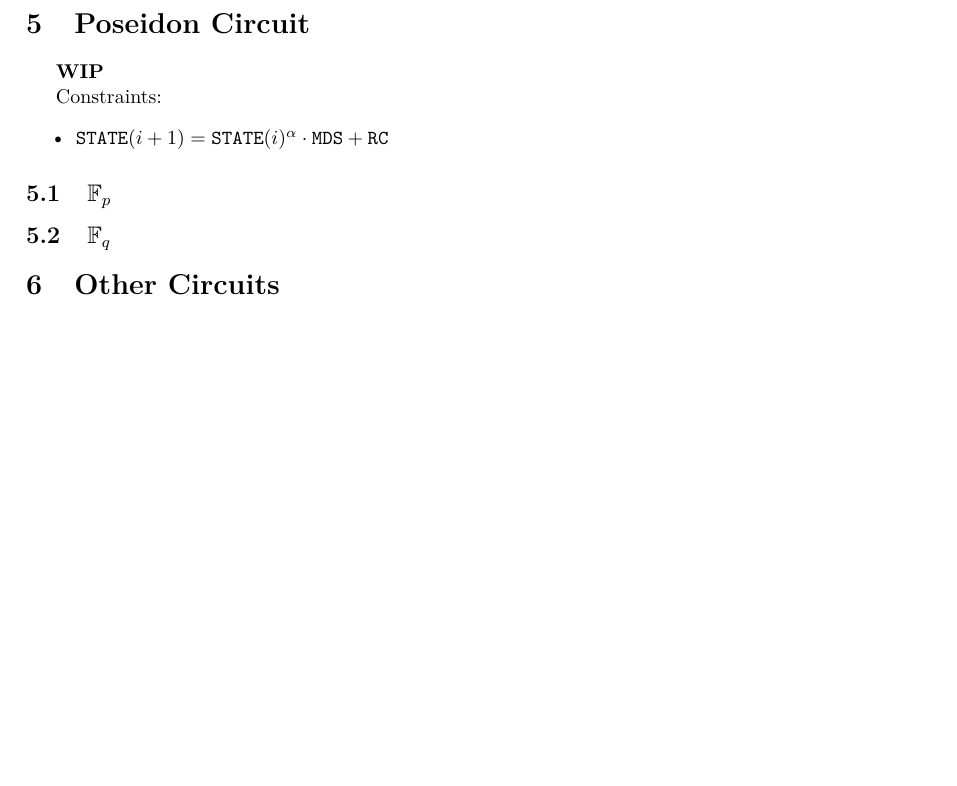
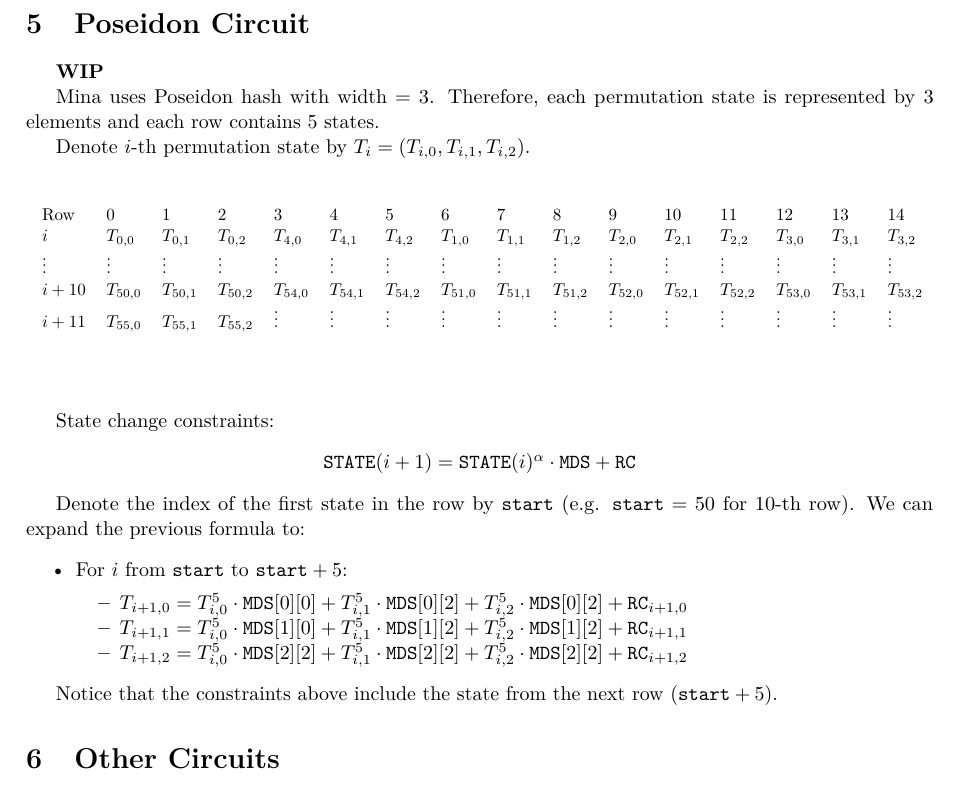
Before and after one commit to NilFoundation/mina-state-proof, a LaTeX document (docs/circuit/main.tex, which reads docs/circuit/sections/poseidon.tex): part of page 7 of 7, cut so that both start at the same text, the shorter picture padded with empty space. Compiled offline with pdfLaTeX.

Commit message:
poseidon circuit

```diff
--- a/docs/circuit/sections/poseidon.tex
+++ b/docs/circuit/sections/poseidon.tex
@@ -2,11 +2,45 @@
 \label{section:poseidon}
 \textbf{WIP}
 
-Constraints:
+Mina uses Poseidon hash with $\text{width} = 3$.
+Therefore, each permutation state is represented by $3$ elements and each row contains $5$ states.
+
+
+Denote $i$-th permutation state by $T_i = (T_{i, 0}, T_{i, 1}, T_{i, 2})$.
+
+\begin{center}
+\begin{table}[H]
+\resizebox{\textwidth}{!}{
+\begin{tabular}{llllllllllllllll}
+ Row 		& 0 & 1 & 2 & 3 & 4 & 5 & 6 & 7 & 8 & 9 & 10 & 11 & 12 & 13 & 14 \\
+ $i$ 			& $T_{0, 0}$ & $T_{0, 1}$ & $T_{0, 2}$ & $T_{4, 0}$ & $T_{4, 1}$ & $T_{4, 2}$ &
+					$T_{1, 0}$ & $T_{1, 1}$ & $T_{1, 2}$ & $T_{2, 0}$ & $T_{2, 1}$ & $T_{2, 2}$ & $T_{3, 0}$ & $T_{3, 1}$ & $T_{3, 2}$ \\
+ $\vdots$	& $\vdots$ & $\vdots$ & $\vdots$ & $\vdots$ & $\vdots$ & $\vdots$ & $\vdots$ & $\vdots$ & $\vdots$ & $\vdots$ & $\vdots$ & $\vdots$ & $\vdots$ & $\vdots$ & $\vdots$ \\
+ $i + 10$ 			& $T_{50, 0}$ & $T_{50, 1}$ & $T_{50, 2}$ & $T_{54, 0}$ & $T_{54, 1}$ & $T_{54, 2}$ &
+					$T_{51, 0}$ & $T_{51, 1}$ & $T_{51, 2}$ & $T_{52, 0}$ & $T_{52, 1}$ & $T_{52, 2}$ & $T_{53, 0}$ & $T_{53, 1}$ & $T_{53, 2}$ \\
+ $i + 11$ 			& $T_{55, 0}$ & $T_{55, 1}$ & $T_{55, 2}$ & $\vdots$ & $\vdots$ & $\vdots$ &
+					$\vdots$ & $\vdots$ & $\vdots$ & $\vdots$ & $\vdots$ & $\vdots$ & $\vdots$ & $\vdots$ & $\vdots$ \\
+\end{tabular}}
+\end{table}
+\end{center}
+
+State change constraints:
+\begin{center}
+	$\texttt{STATE}(i+1) = \texttt{STATE}(i)^\alpha \cdot \texttt{MDS} + \texttt{RC}$
+\end{center}
+
+Denote the index of the first state in the row by $\texttt{start}$ (e.g. $\texttt{start}=50$ for 10-th row).
+We can expand the previous formula to:
 \begin{itemize}
-	\item $\texttt{STATE}(i+1) = \texttt{STATE}(i)^\alpha \cdot \texttt{MDS} + \texttt{RC}$
+	\item For $i$ from $\texttt{start}$ to $\texttt{start} + 5$:
+	\begin{itemize}
+		\item $T_{i + 1, 0} = T_{i, 0}^5 \cdot \texttt{MDS}[0][0] + T_{i, 1}^5 \cdot
+				 \texttt{MDS}[0][2] + T_{i, 2}^5 \cdot \texttt{MDS}[0][2] + \texttt{RC}_{i + 1, 0}$
+		\item $T_{i + 1, 1} = T_{i, 0}^5 \cdot \texttt{MDS}[1][0] + T_{i, 1}^5 \cdot
+				 \texttt{MDS}[1][2] + T_{i, 2}^5 \cdot \texttt{MDS}[1][2] + \texttt{RC}_{i + 1, 1}$
+		\item $T_{i + 1, 2} = T_{i, 0}^5 \cdot \texttt{MDS}[2][2] + T_{i, 1}^5 \cdot
+				 \texttt{MDS}[2][2] + T_{i, 2}^5 \cdot \texttt{MDS}[2][2] + \texttt{RC}_{i + 1, 2}$
+	\end{itemize}
 \end{itemize}
 
-\subsection{$\mathbb{F}_p$}
-
-\subsection{$\mathbb{F}_q$}
+Notice that the constraints above include the state from the next row ($\texttt{start} + 5$).
```
Also changed, not shown: docs/circuit/main.pdf.
